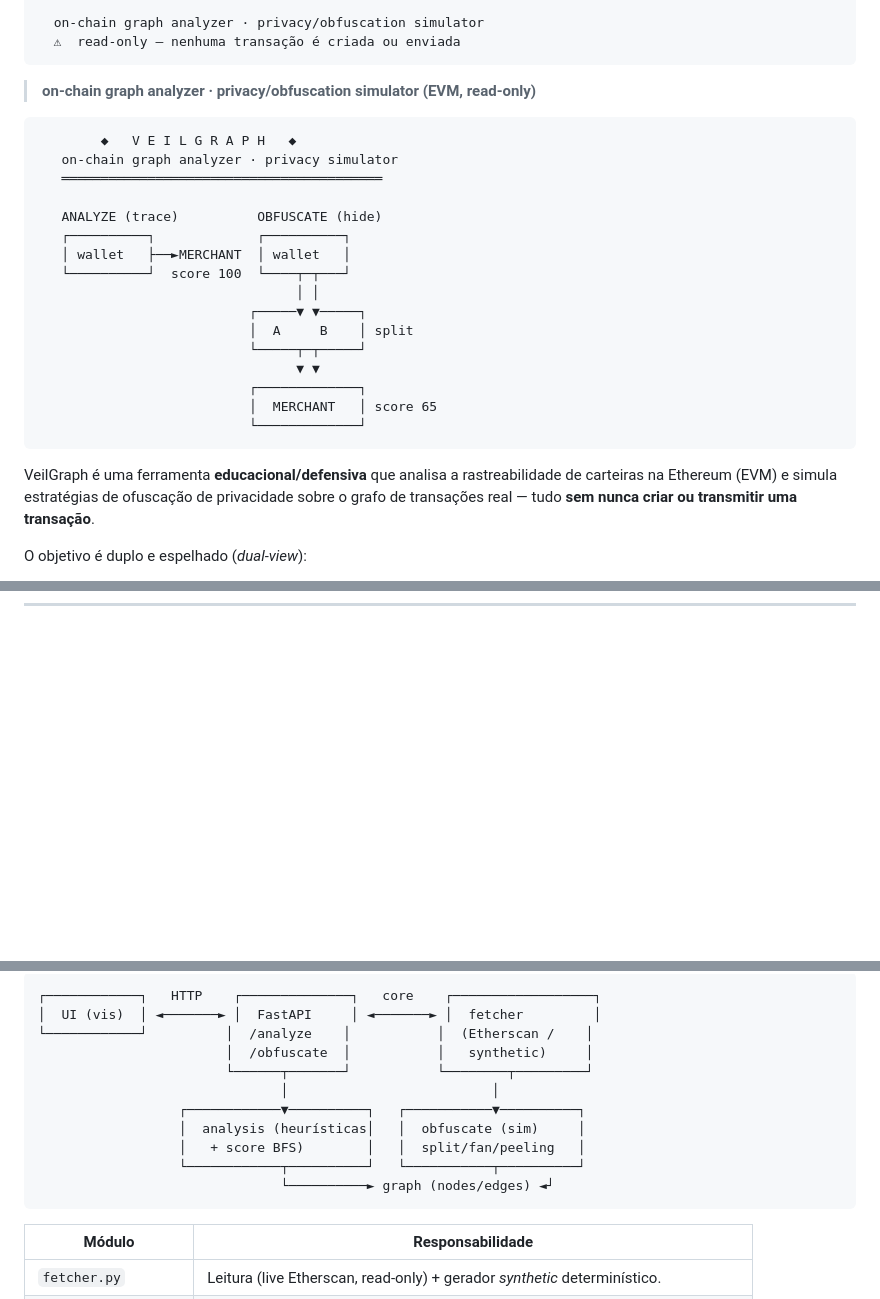
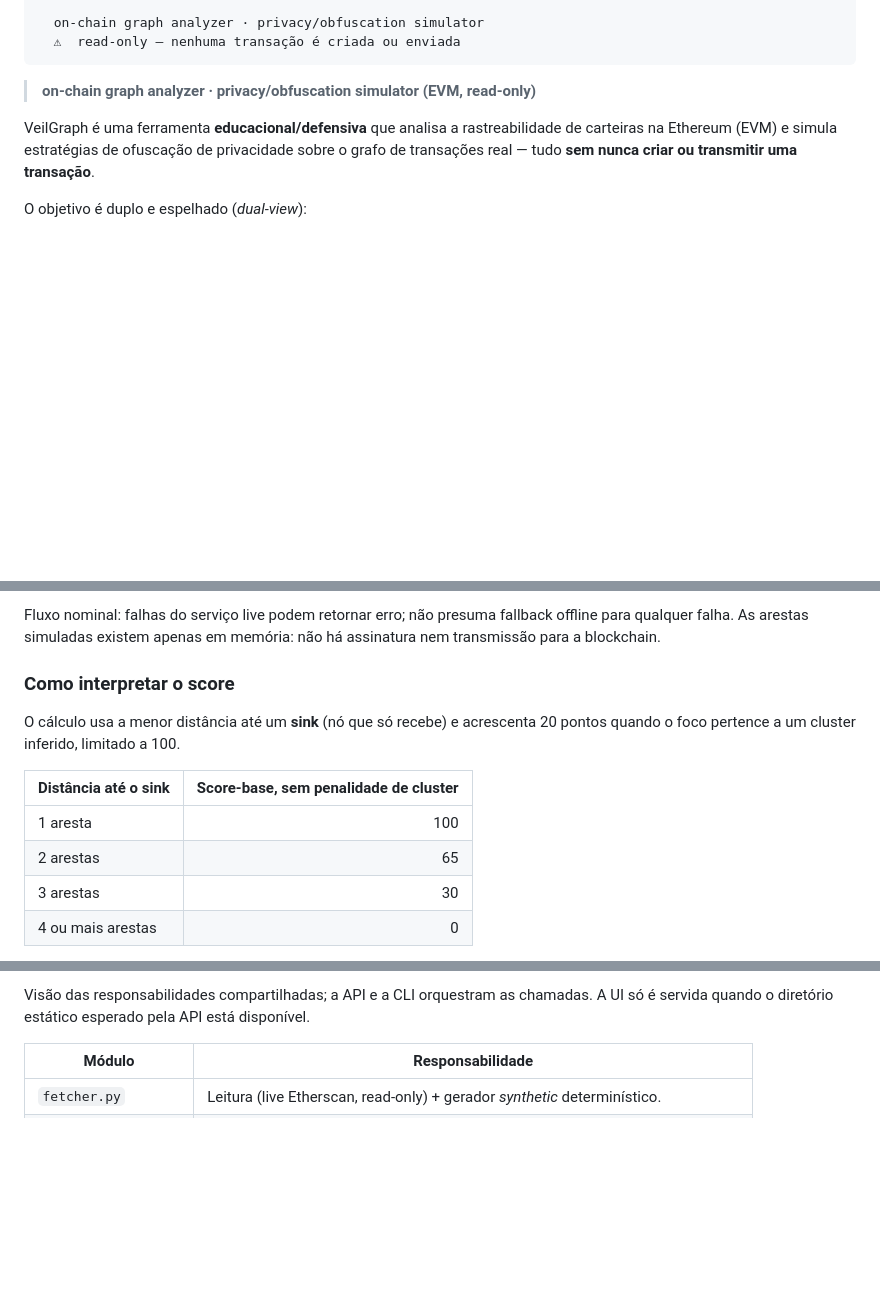
Before and after one commit to Diogo-Damasceno/veilgraph, a Markdown page: README.md, 3 parts joined by grey strips. Rendered like a GitHub page; blank space fills up the shorter version.

````diff
--- a/README.md
+++ b/README.md
@@ -14,24 +14,6 @@
 
 > **on-chain graph analyzer · privacy/obfuscation simulator (EVM, read-only)**
 
-```
-        ◆   V E I L G R A P H   ◆
-   on-chain graph analyzer · privacy simulator
-   ═════════════════════════════════════════
-
-   ANALYZE (trace)          OBFUSCATE (hide)
-   ┌──────────┐             ┌──────────┐
-   │ wallet   ├──►MERCHANT  │ wallet   │
-   └──────────┘  score 100  └────┬─┬───┘
-                                 │ │
-                           ┌─────▼ ▼─────┐
-                           │  A     B    │ split
-                           └─────┬─┬─────┘
-                                 ▼ ▼
-                           ┌─────────────┐
-                           │  MERCHANT   │ score 65
-                           └─────────────┘
-```
 
 VeilGraph é uma ferramenta **educacional/defensiva** que analisa a
 rastreabilidade de carteiras na Ethereum (EVM) e simula estratégias de
@@ -62,0 +67,16 @@ esse conhecimento visual e quantitativo.
+Fluxo nominal: falhas do serviço live podem retornar erro; não presuma fallback
+offline para qualquer falha. As arestas simuladas existem apenas em memória:
+não há assinatura nem transmissão para a blockchain.
+
+### Como interpretar o score
+
+O cálculo usa a menor distância até um **sink** (nó que só recebe) e acrescenta
+20 pontos quando o foco pertence a um cluster inferido, limitado a 100.
+
+| Distância até o sink | Score-base, sem penalidade de cluster |
+|---|---:|
+| 1 aresta | 100 |
+| 2 arestas | 65 |
+| 3 arestas | 30 |
+| 4 ou mais arestas | 0 |
+
@@ -168,16 +232,8 @@ veilgraph obfuscate 0x1234... --strategy split_payment --fan-out 3
 ```
-┌────────────┐   HTTP    ┌──────────────┐   core    ┌──────────────────┐
-│  UI (vis)  │ ◄───────► │  FastAPI     │ ◄───────► │  fetcher         │
-└────────────┘          │  /analyze    │           │  (Etherscan /    │
-                        │  /obfuscate  │           │   synthetic)     │
-                        └──────┬───────┘           └────────┬─────────┘
-                               │                          │
-                  ┌────────────▼──────────┐   ┌───────────▼──────────┐
-                  │  analysis (heurísticas│   │  obfuscate (sim)     │
-                  │   + score BFS)        │   │  split/fan/peeling   │
-                  └────────────┬──────────┘   └───────────┬──────────┘
-                               └──────────► graph (nodes/edges) ◄┘
-```
+
+Visão das responsabilidades compartilhadas; a API e a CLI orquestram as chamadas.
+A UI só é servida quando o diretório estático esperado pela API está disponível.
+
 
 | Módulo | Responsabilidade |
 |---|---|
````
Also changed, not shown: other parts of README.md (+67 -1 lines).
